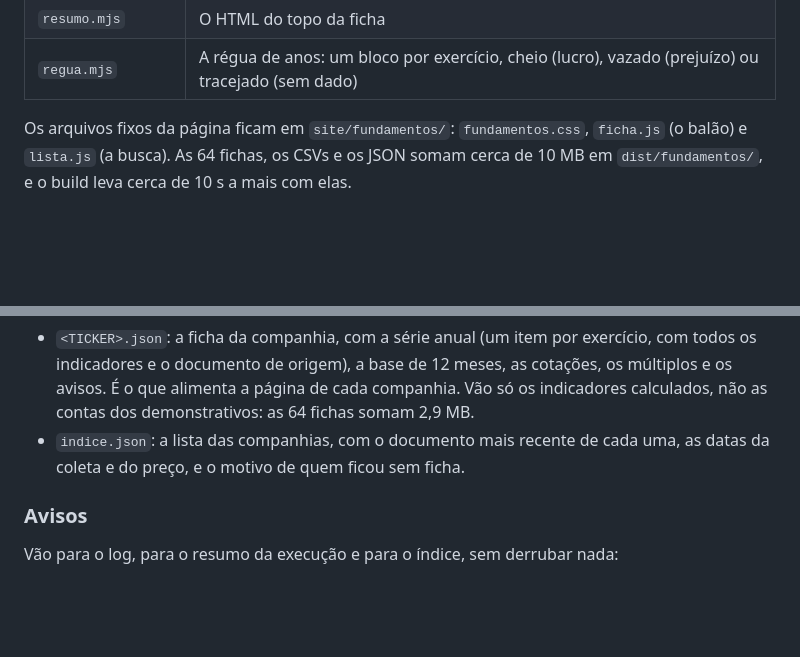
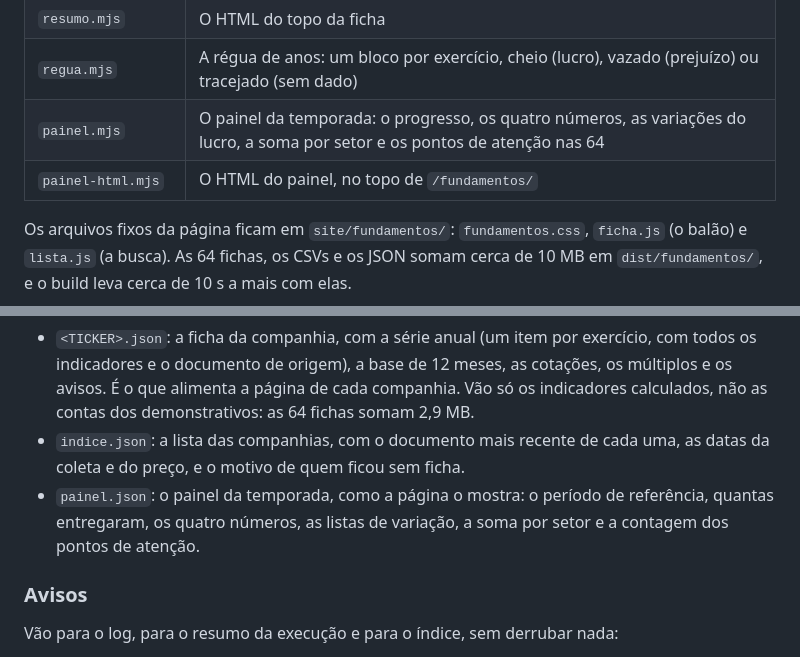
Before and after one commit to rodrigoab1980/panorama-economico, a Markdown page: README.md, 2 parts joined by grey strips. GitHub-like rendering; blank space fills up the shorter version.

```diff
--- a/README.md
+++ b/README.md
@@ -370,6 +397,8 @@ O build (`scripts/build.mjs`) lê os fatos da branch `dados`, monta a ficha de c
 | `pares.mjs` | A mediana do setor e a posição de cada companhia |
 | `resumo.mjs` | O HTML do topo da ficha |
 | `regua.mjs` | A régua de anos: um bloco por exercício, cheio (lucro), vazado (prejuízo) ou tracejado (sem dado) |
+| `painel.mjs` | O painel da temporada: o progresso, os quatro números, as variações do lucro, a soma por setor e os pontos de atenção nas 64 |
+| `painel-html.mjs` | O HTML do painel, no topo de `/fundamentos/` |
 
 Os arquivos fixos da página ficam em `site/fundamentos/`: `fundamentos.css`, `ficha.js` (o balão) e `lista.js` (a busca). As 64 fichas, os CSVs e os JSON somam cerca de 10 MB em `dist/fundamentos/`, e o build leva cerca de 10 s a mais com elas.
 
@@ -433,6 +462,7 @@ No site (`dist/fundamentos/dados/`, gerado pelo build):
 
 - `<TICKER>.json`: a ficha da companhia, com a série anual (um item por exercício, com todos os indicadores e o documento de origem), a base de 12 meses, as cotações, os múltiplos e os avisos. É o que alimenta a página de cada companhia. Vão só os indicadores calculados, não as contas dos demonstrativos: as 64 fichas somam 2,9 MB.
 - `indice.json`: a lista das companhias, com o documento mais recente de cada uma, as datas da coleta e do preço, e o motivo de quem ficou sem ficha.
+- `painel.json`: o painel da temporada, como a página o mostra: o período de referência, quantas entregaram, os quatro números, as listas de variação, a soma por setor e a contagem dos pontos de atenção.
 
 ### Avisos
 
```
Also changed, not shown: other parts of README.md (+28 -1 lines), CHANGELOG.md (+1 -0 lines).
